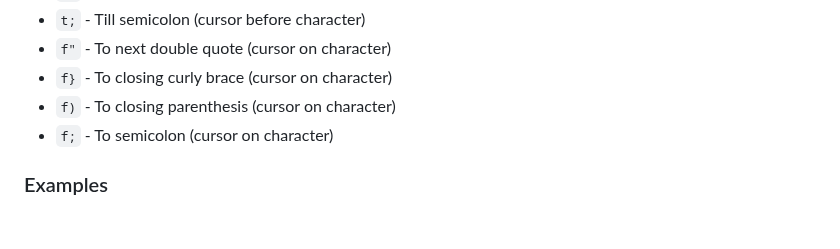
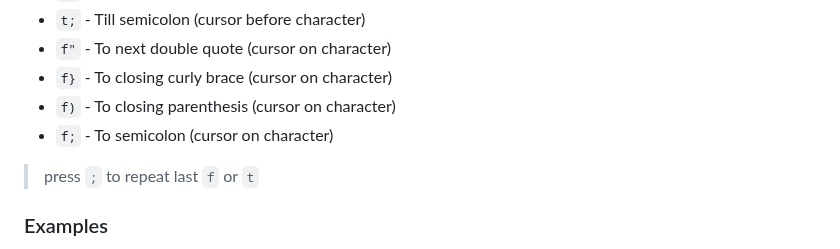
Before and after one commit to shamsch/docs, a Markdown page: md/vim.md, the part around the change. Drawn GitHub-style; blank space fills up the shorter version.

```diff
--- a/md/vim.md
+++ b/md/vim.md
@@ -120,6 +120,8 @@ These commands work with operators: `c` (change), `d` (delete), `y` (copy), and
 - `f)` - To closing parenthesis (cursor on character)
 - `f;` - To semicolon (cursor on character)
 
+> press `;` to repeat last `f` or `t`
+
 ### Examples
 
 - `cit` - Change text inside HTML tags
```
